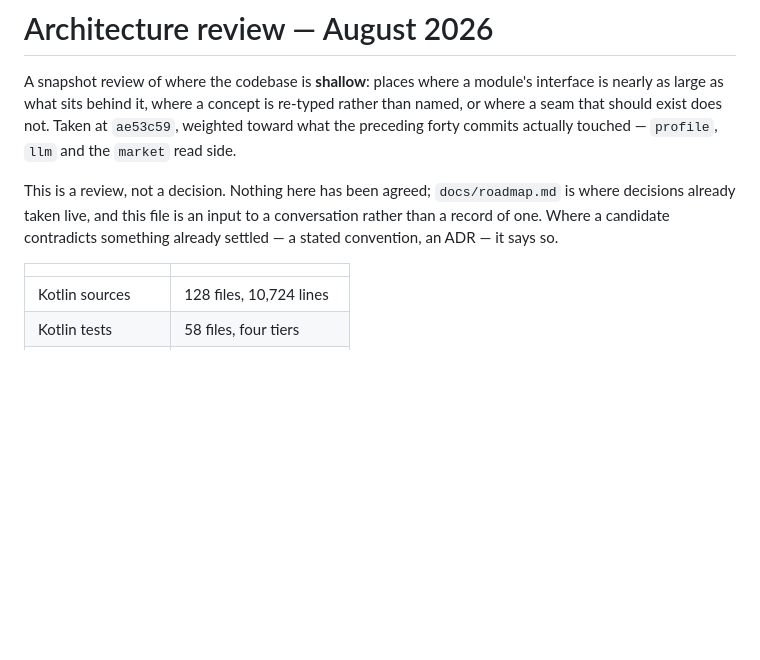
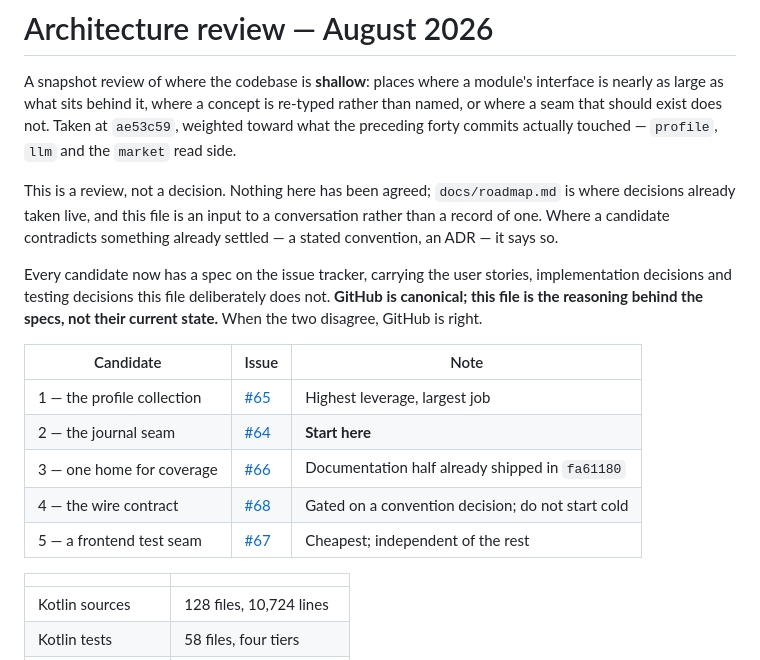
Before and after one commit to AnielskieOczko/job-assistant, a Markdown page: docs/architecture-review-2026-08.md, the part around the change. Drawn GitHub-style; blank space fills up the shorter version.

Commit message:
Point the architecture review at the specs it produced
Each of the five candidates now has an issue carrying the user stories,
implementation decisions and testing decisions the review deliberately leaves
out. The review keeps the reasoning; the issues keep the current state.

Named which of the two is canonical, and how to tell, on the same principle
docs/roadmap-wayfinding.md already applies to issue #9 — two copies of the same
thing drifting should be a visible condition rather than a silent one.

Co-Authored-By: Claude Opus 5 <noreply@anthropic.com>

```diff
--- a/docs/architecture-review-2026-08.md
+++ b/docs/architecture-review-2026-08.md
@@ -8,6 +8,18 @@ touched — `profile`, `llm` and the `market` read side.
 This is a review, not a decision. Nothing here has been agreed; `docs/roadmap.md` is where decisions
 already taken live, and this file is an input to a conversation rather than a record of one. Where a
 candidate contradicts something already settled — a stated convention, an ADR — it says so.
+
+Every candidate now has a spec on the issue tracker, carrying the user stories, implementation
+decisions and testing decisions this file deliberately does not. **GitHub is canonical; this file is
+the reasoning behind the specs, not their current state.** When the two disagree, GitHub is right.
+
+| Candidate | Issue | Note |
+|---|---|---|
+| 1 — the profile collection | [#65](https://github.com/AnielskieOczko/job-assistant/issues/65) | Highest leverage, largest job |
+| 2 — the journal seam | [#64](https://github.com/AnielskieOczko/job-assistant/issues/64) | **Start here** |
+| 3 — one home for coverage | [#66](https://github.com/AnielskieOczko/job-assistant/issues/66) | Documentation half already shipped in `fa61180` |
+| 4 — the wire contract | [#68](https://github.com/AnielskieOczko/job-assistant/issues/68) | Gated on a convention decision; do not start cold |
+| 5 — a frontend test seam | [#67](https://github.com/AnielskieOczko/job-assistant/issues/67) | Cheapest; independent of the rest |
 
 | | |
 |---|---|
```
